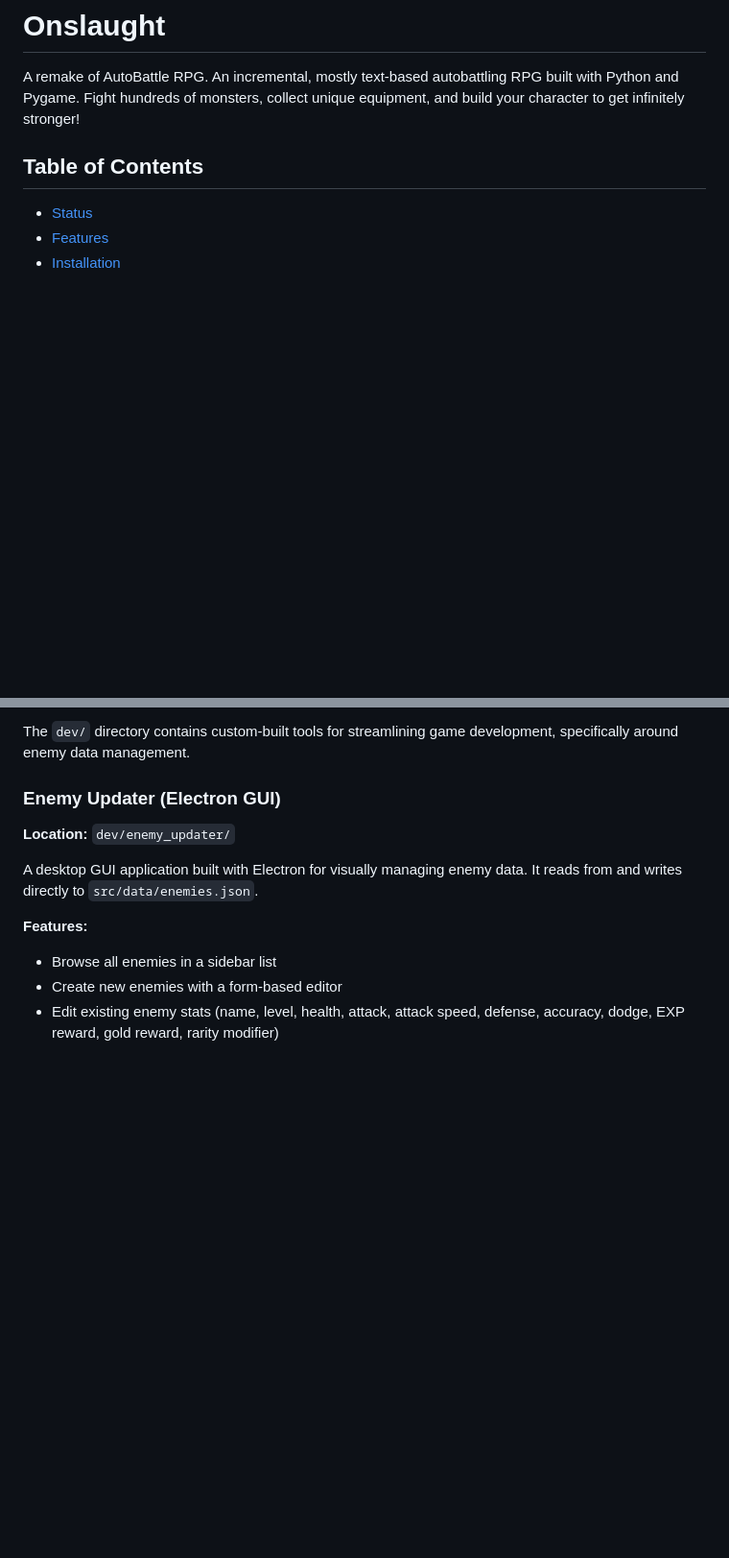
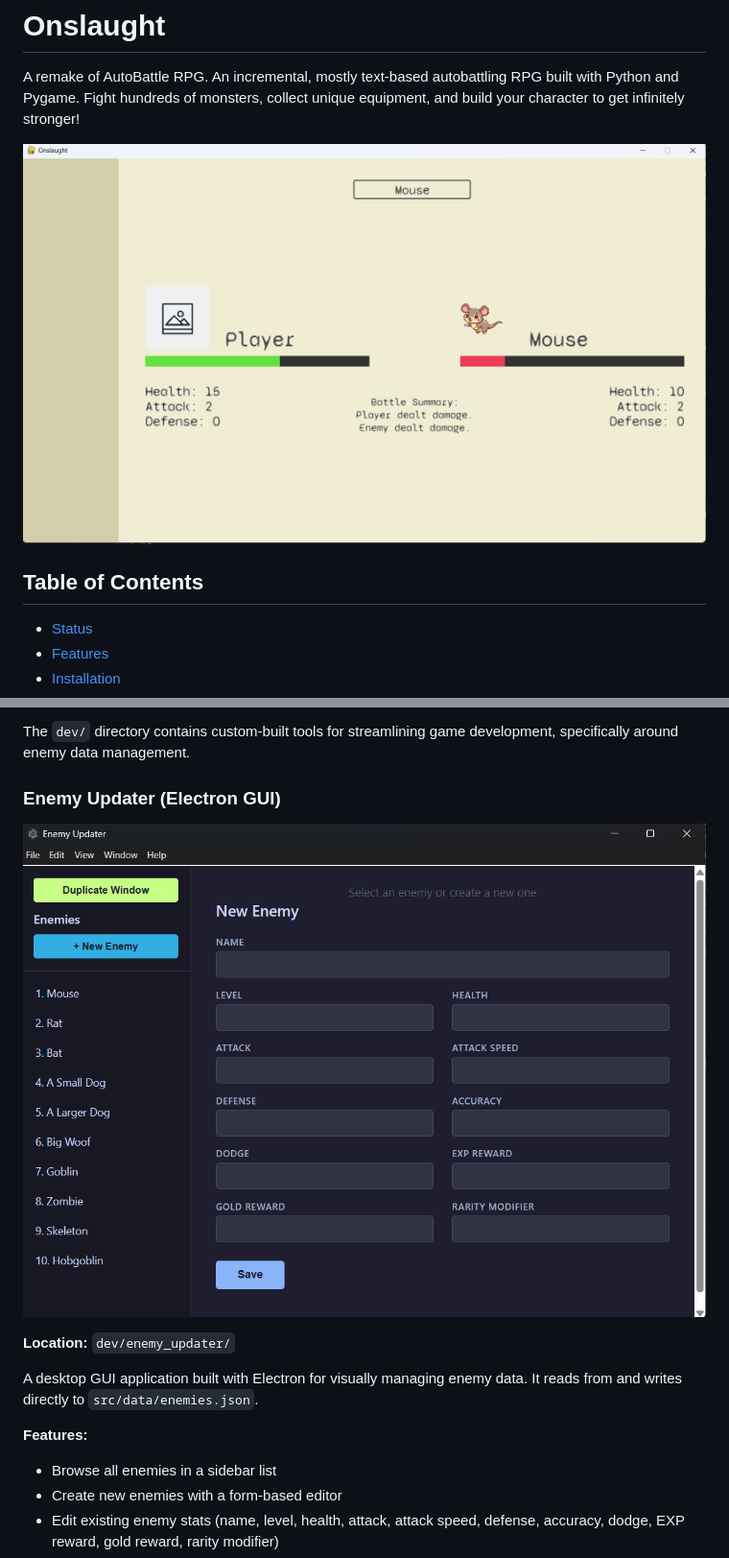
Before and after one commit to nathanialwm/onslaught-game, a Markdown page: README.md, 2 parts joined by grey strips. Shown at 96% size. Rendered like a GitHub page; blank space fills up the shorter version.

```diff
--- a/README.md
+++ b/README.md
@@ -1,6 +1,8 @@
 # Onslaught
 
 A remake of AutoBattle RPG. An incremental, mostly text-based autobattling RPG built with Python and Pygame. Fight hundreds of monsters, collect unique equipment, and build your character to get infinitely stronger!
+
+![Gameplay Screenshot](dev/assets/gameplay_earliest.png)
 
 ## Table of Contents
 
@@ -60,6 +62,8 @@ python main.py
 The `dev/` directory contains custom-built tools for streamlining game development, specifically around enemy data management.
 
 ### Enemy Updater (Electron GUI)
+
+![Enemy Updater Tool](dev/assets/tool_enemy_updater.png)
 
 **Location:** `dev/enemy_updater/`
 
```
